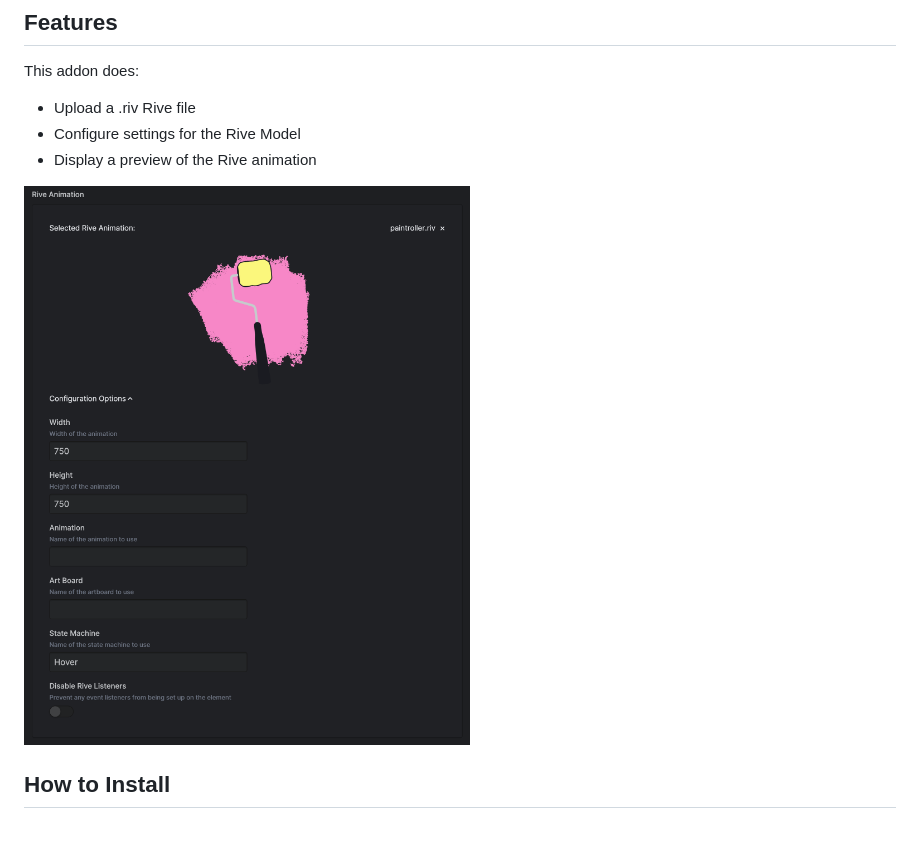
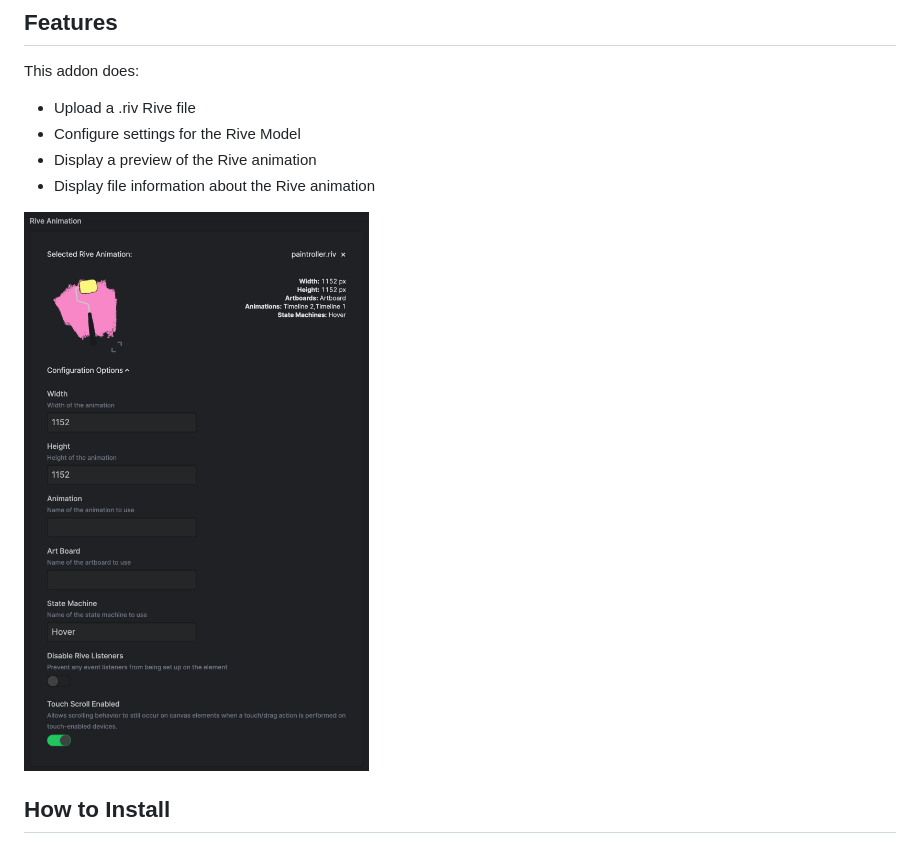
Before and after one commit to darinlarimore/statamic-rive, a Markdown page: README.md, the part around the change. GitHub-like rendering; pictures changed too: readmeAssets/editorView.png.

```diff
--- a/README.md
+++ b/README.md
@@ -8,6 +8,7 @@ This addon does:
 - Upload a .riv Rive file
 - Configure settings for the Rive Model
 - Display a preview of the Rive animation
+- Display file information about the Rive animation
 
 ![Editor View](/readmeAssets/editorView.png)
 
```
